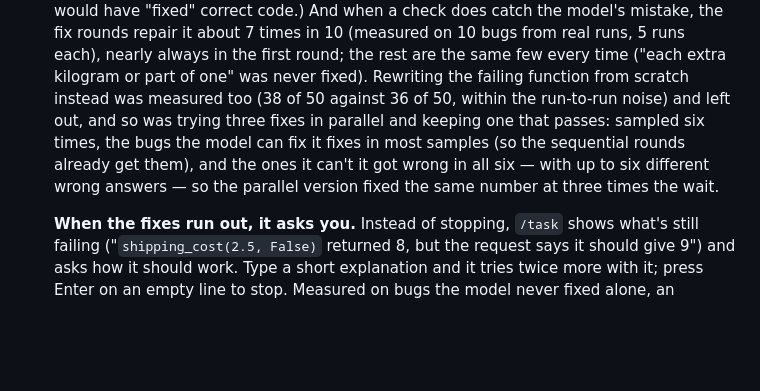
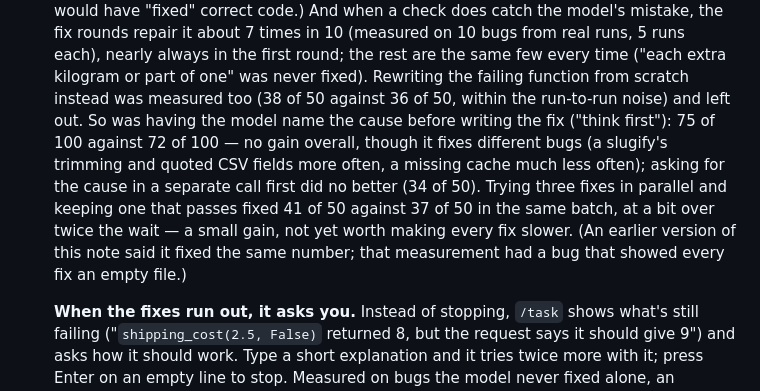
Before and after one commit to justwaters/fm-pcc, a Markdown page: README.md, the part around the change. GitHub-like rendering; blank space fills up the shorter version.

Commit message:
README: reason-first fixes measured; best-of-3 corrected
Measured having the model name the failure's cause before writing the
fix (in the same reply, so the code is conditioned on it) on the 10-bug
repair benchmark, 10 runs each: 75/100 vs 72/100 for today's fix round
-- no net gain. It trades bugs consistently: slugify trimming 7/10 vs
1/10, quoted CSV 9/10 vs 5/10, but the missing cache 2/10 vs 8/10. A
separate analysis-only call before the fix: 34/50.

Corrects the best-of-3 note: the harness used for it opened the file for
writing before calling the strategy, so every fix saw an empty file.
Re-measured on the fixed harness, best-of-3 fixed 41/50 vs 37/50 in the
same batch at ~2.3x the time. The per-bug pass-rate sampling behind the
original reasoning used a different harness and stands.

```diff
--- a/README.md
+++ b/README.md
@@ -852,12 +852,16 @@ character and a space.
   in the first round; the rest are the same few every time ("each extra
   kilogram or part of one" was never fixed). Rewriting the failing
   function from scratch instead was measured too (38 of 50 against 36 of
-  50, within the run-to-run noise) and left out, and so was trying three
-  fixes in parallel and keeping one that passes: sampled six times, the
-  bugs the model can fix it fixes in most samples (so the sequential
-  rounds already get them), and the ones it can't it got wrong in all
-  six — with up to six different wrong answers — so the parallel version
-  fixed the same number at three times the wait.
+  50, within the run-to-run noise) and left out. So was having the model
+  name the cause before writing the fix ("think first"): 75 of 100
+  against 72 of 100 — no gain overall, though it fixes different bugs (a
+  slugify's trimming and quoted CSV fields more often, a missing cache
+  much less often); asking for the cause in a separate call first did no
+  better (34 of 50). Trying three fixes in parallel and keeping one that
+  passes fixed 41 of 50 against 37 of 50 in the same batch, at a bit over
+  twice the wait — a small gain, not yet worth making every fix slower.
+  (An earlier version of this note said it fixed the same number; that
+  measurement had a bug that showed every fix an empty file.)
 
   **When the fixes run out, it asks you.** Instead of stopping, `/task`
   shows what's still failing ("`shipping_cost(2.5, False)` returned 8,
```
